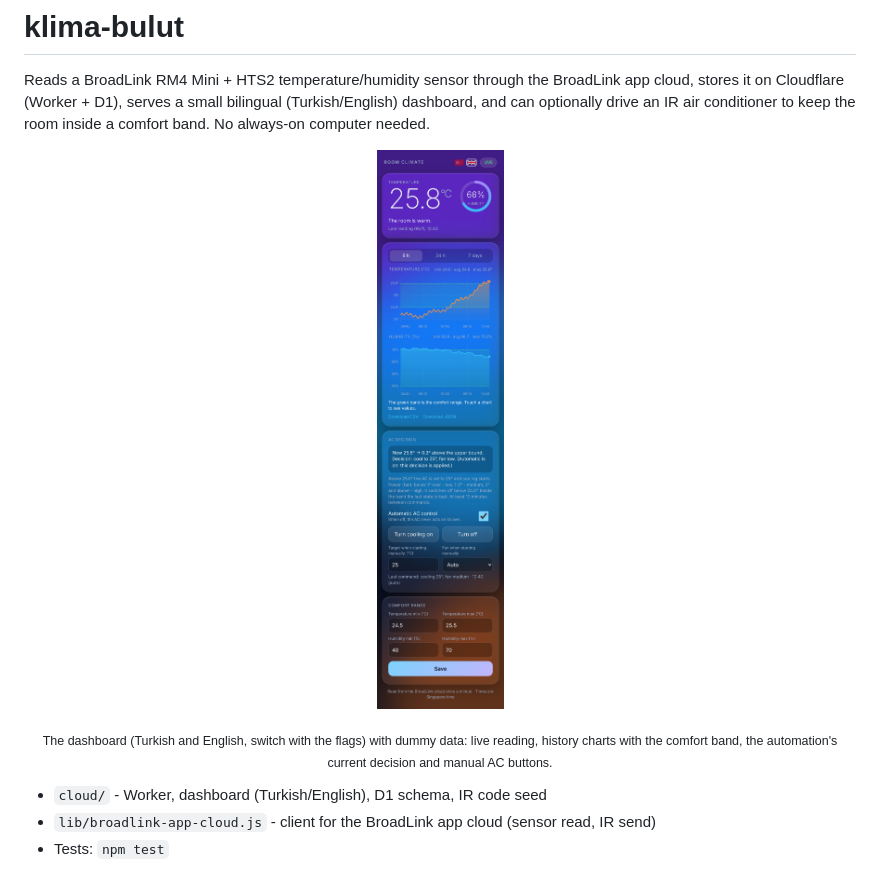
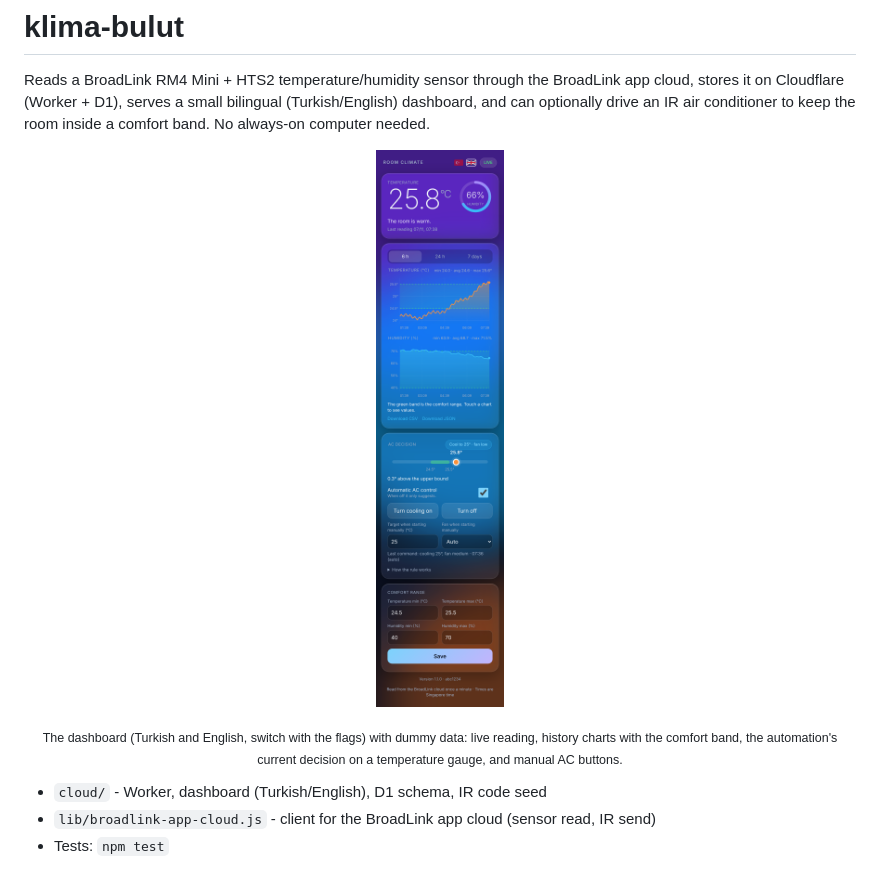
Before and after one commit to ismailkorkmaz1905/broadlink-cloud-ac, a Markdown page: README.md, the part around the change. Drawn GitHub-style; pictures changed too: docs/screenshot.png.

Commit message:
Redesign the AC decision card; refresh screenshot
Co-Authored-By: Claude Sonnet 5.5 <noreply@anthropic.com>
Claude-Session: https://claude.ai/code/session_01PFTjAvHpDoi9qfTSWgVPRK

```diff
--- a/README.md
+++ b/README.md
@@ -3,7 +3,7 @@
 Reads a BroadLink RM4 Mini + HTS2 temperature/humidity sensor through the BroadLink app cloud, stores it on Cloudflare (Worker + D1), serves a small bilingual (Turkish/English) dashboard, and can optionally drive an IR air conditioner to keep the room inside a comfort band. No always-on computer needed.
 
 <p align="center"><img src="docs/screenshot.png" alt="Dashboard with dummy data" width="320"></p>
-<p align="center"><sub>The dashboard (Turkish and English, switch with the flags) with dummy data: live reading, history charts with the comfort band, the automation's current decision and manual AC buttons.</sub></p>
+<p align="center"><sub>The dashboard (Turkish and English, switch with the flags) with dummy data: live reading, history charts with the comfort band, the automation's current decision on a temperature gauge, and manual AC buttons.</sub></p>
 
 - `cloud/` - Worker, dashboard (Turkish/English), D1 schema, IR code seed
 - `lib/broadlink-app-cloud.js` - client for the BroadLink app cloud (sensor read, IR send)
```
Also changed, not shown: 2 other files.
